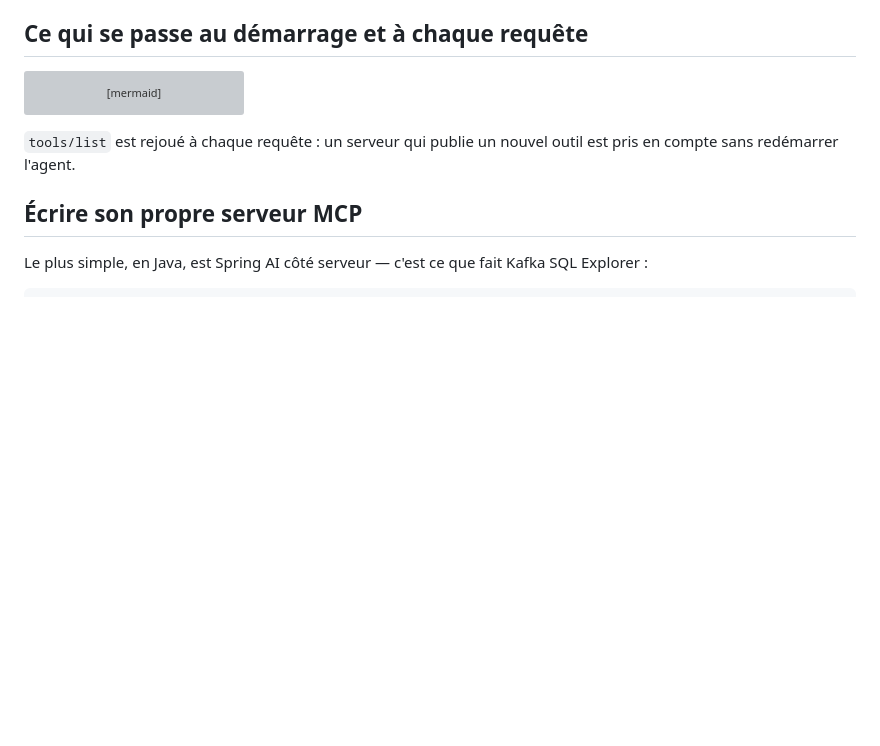
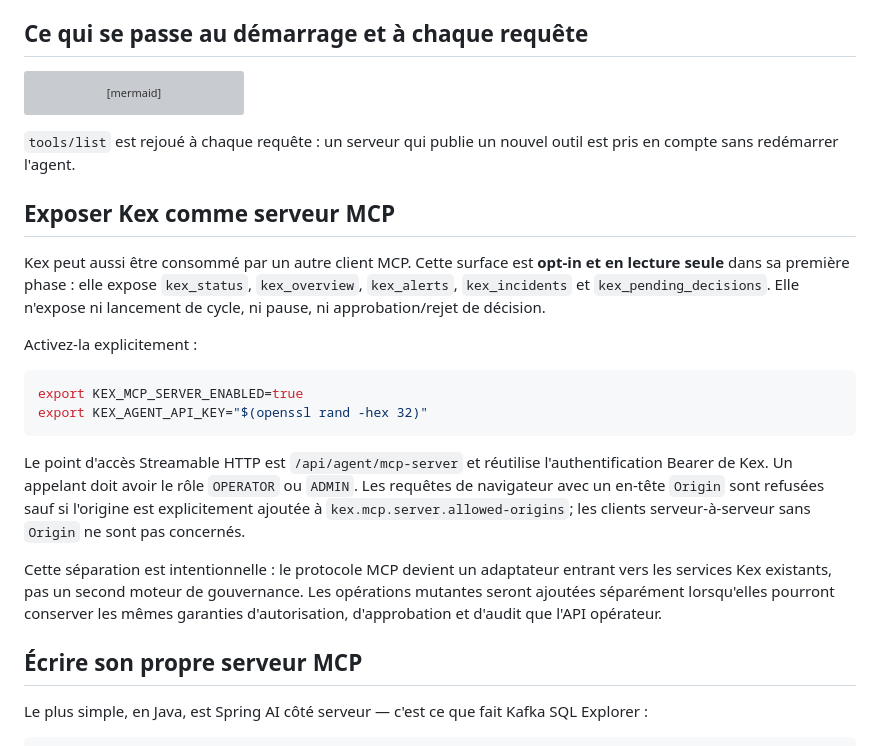
Before and after one commit to devdownin/Kex-agent-ai, a Markdown page: docs/MCP.md, the part around the change. Rendered like a GitHub page; blank space fills up the shorter version; grey boxes are pictures that could not be loaded.

Commit message:
docs(mcp): add Kex server quick start

````diff
--- a/docs/MCP.md
+++ b/docs/MCP.md
@@ -230,6 +230,31 @@ sequenceDiagram
 `tools/list` est rejoué à chaque requête : un serveur qui publie un nouvel outil est pris en compte
 sans redémarrer l'agent.
 
+## Exposer Kex comme serveur MCP
+
+Kex peut aussi être consommé par un autre client MCP. Cette surface est **opt-in et en lecture seule**
+dans sa première phase : elle expose `kex_status`, `kex_overview`, `kex_alerts`,
+`kex_incidents` et `kex_pending_decisions`. Elle n'expose ni lancement de cycle, ni pause, ni
+approbation/rejet de décision.
+
+Activez-la explicitement :
+
+```bash
+export KEX_MCP_SERVER_ENABLED=true
+export KEX_AGENT_API_KEY="$(openssl rand -hex 32)"
+```
+
+Le point d'accès Streamable HTTP est `/api/agent/mcp-server` et réutilise l'authentification
+Bearer de Kex. Un appelant doit avoir le rôle `OPERATOR` ou `ADMIN`. Les requêtes de navigateur
+avec un en-tête `Origin` sont refusées sauf si l'origine est explicitement ajoutée à
+`kex.mcp.server.allowed-origins`; les clients serveur-à-serveur sans `Origin` ne sont pas
+concernés.
+
+Cette séparation est intentionnelle : le protocole MCP devient un adaptateur entrant vers les
+services Kex existants, pas un second moteur de gouvernance. Les opérations mutantes seront ajoutées
+séparément lorsqu'elles pourront conserver les mêmes garanties d'autorisation, d'approbation et
+d'audit que l'API opérateur.
+
 ## Écrire son propre serveur MCP
 
 Le plus simple, en Java, est Spring AI côté serveur — c'est ce que fait Kafka SQL Explorer :
````
